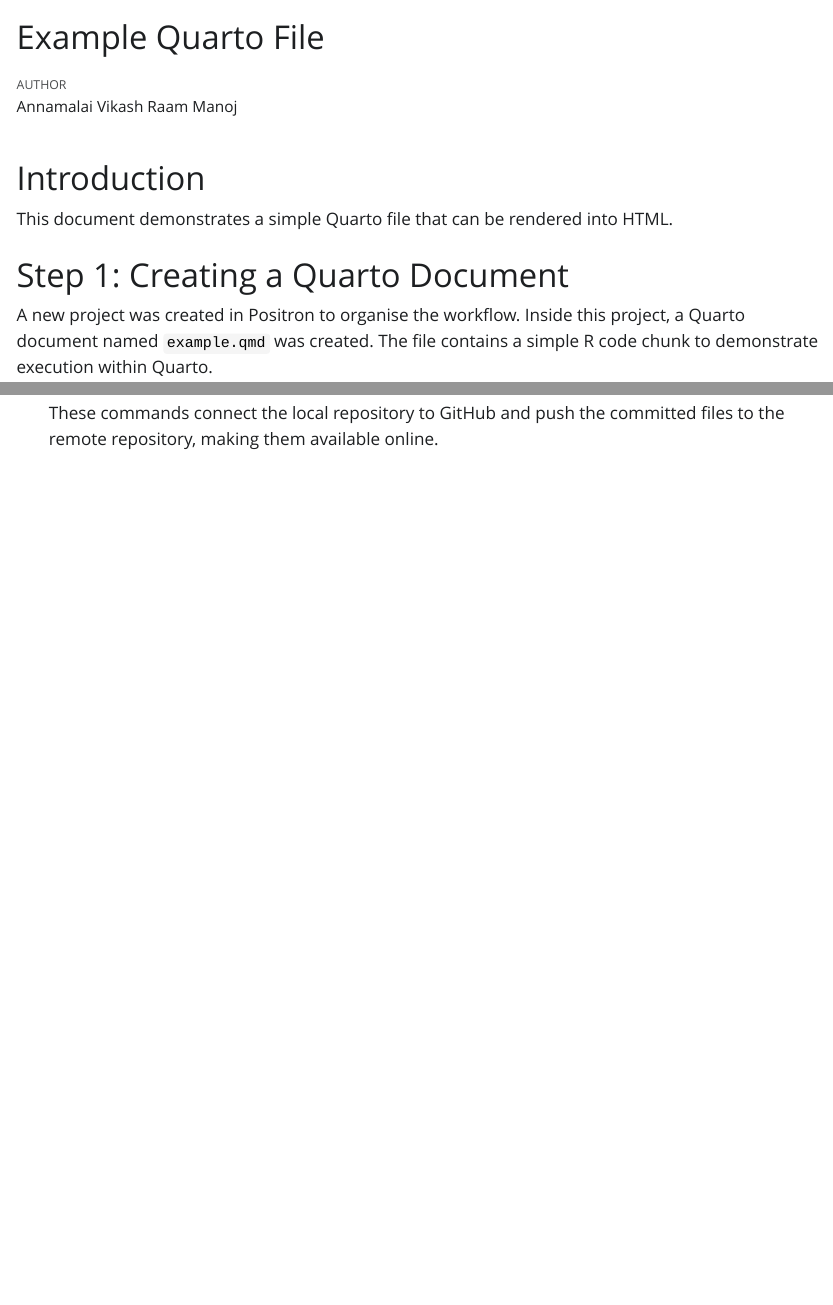
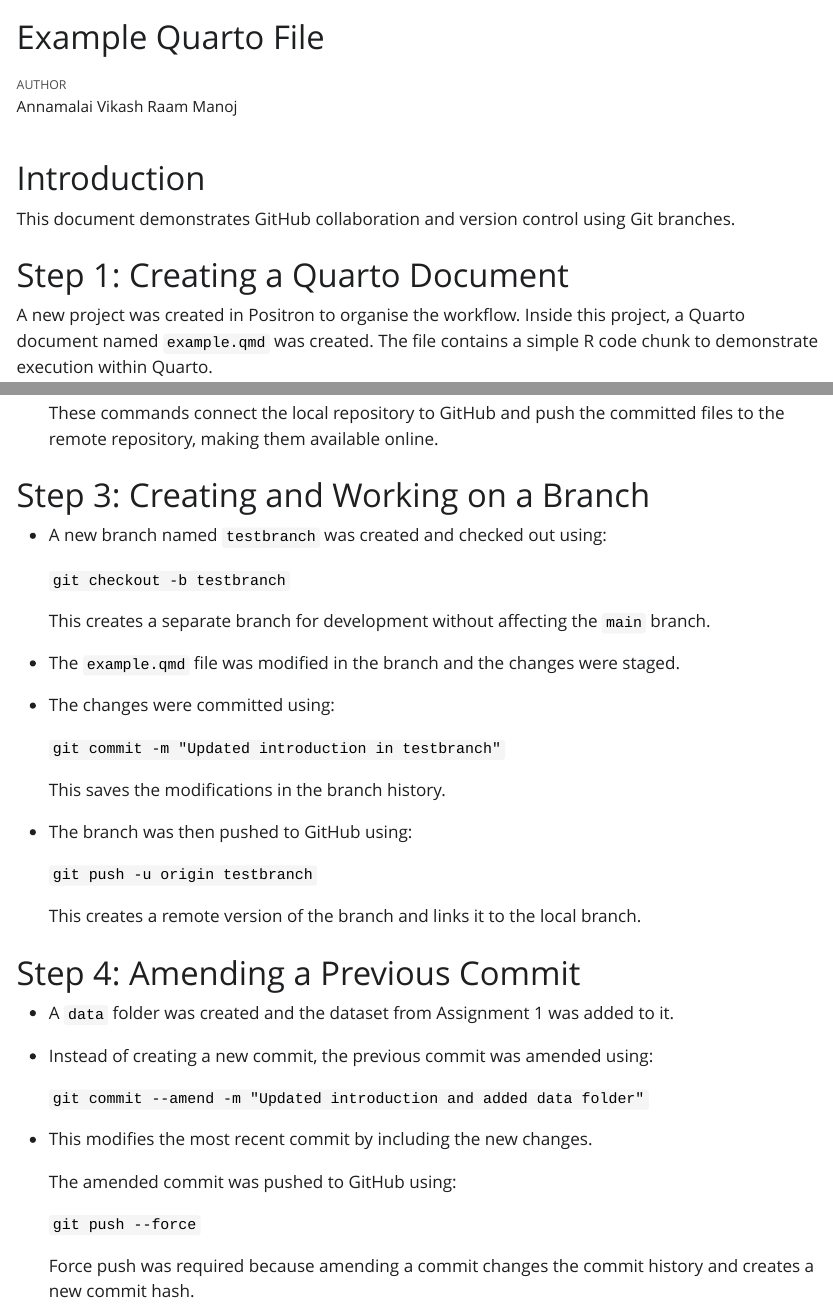
Before and after one commit to vikywayne/CARP-assignment2-git-guide, a Quarto document (example.qmd): the page in a window 1100 px wide, from its top, and a second part further down, joined at a grey line. The pictures show the output file example.html that the author committed with the source, opened offline; Quarto's library style sheets are replaced by a plain one without menus.

Commit message:
Modified introduction in main branch for merge conflict

```diff
--- a/example.qmd
+++ b/example.qmd
@@ -6,7 +6,7 @@ format: html
 
 # Introduction
 
-This document demonstrates a simple Quarto file that can be rendered into HTML.
+This document demonstrates GitHub collaboration and version control using Git branches.
 
 # Step 1: Creating a Quarto Document
 
@@ -55,3 +55,41 @@ This generated an HTML file, confirming that the Quarto document renders correct
     `git push -u origin main`
 
     These commands connect the local repository to GitHub and push the committed files to the remote repository, making them available online.
+
+# Step 3: Creating and Working on a Branch
+
+* A new branch named `testbranch` was created and checked out using:
+
+    `git checkout -b testbranch`
+
+    This creates a separate branch for development without affecting the `main` branch.
+
+* The `example.qmd` file was modified in the branch and the changes were staged.
+
+* The changes were committed using:
+
+    `git commit -m "Updated introduction in testbranch"`
+
+    This saves the modifications in the branch history.
+
+* The branch was then pushed to GitHub using:
+
+    `git push -u origin testbranch`
+
+    This creates a remote version of the branch and links it to the local branch.
+
+# Step 4: Amending a Previous Commit
+
+* A `data` folder was created and the dataset from Assignment 1 was added to it.
+
+* Instead of creating a new commit, the previous commit was amended using:
+
+    `git commit --amend -m "Updated introduction and added data folder"`
+
+* This modifies the most recent commit by including the new changes.
+
+  The amended commit was pushed to GitHub using:
+
+    `git push --force`
+
+  Force push was required because amending a commit changes the commit history and creates a new commit hash.
```
Also changed, not shown: example.html.
